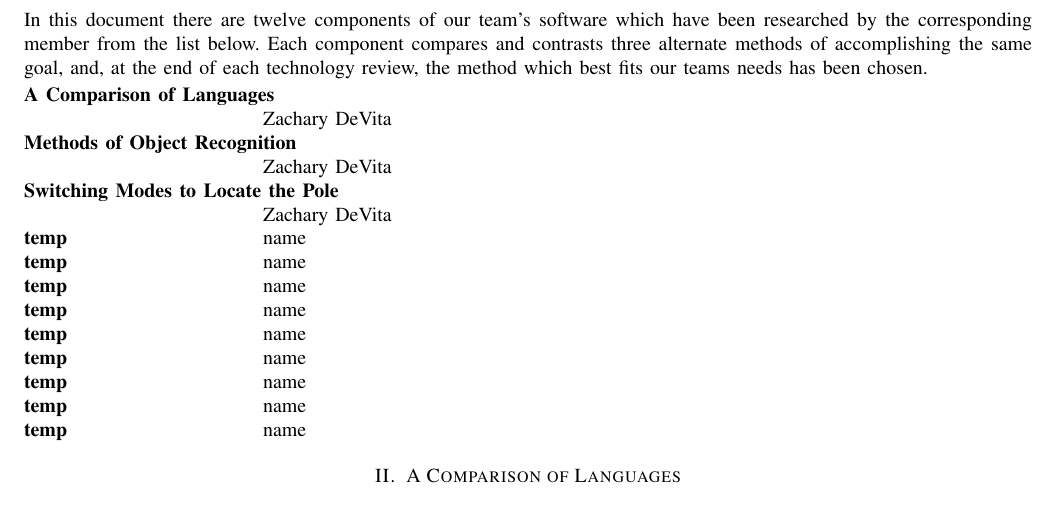
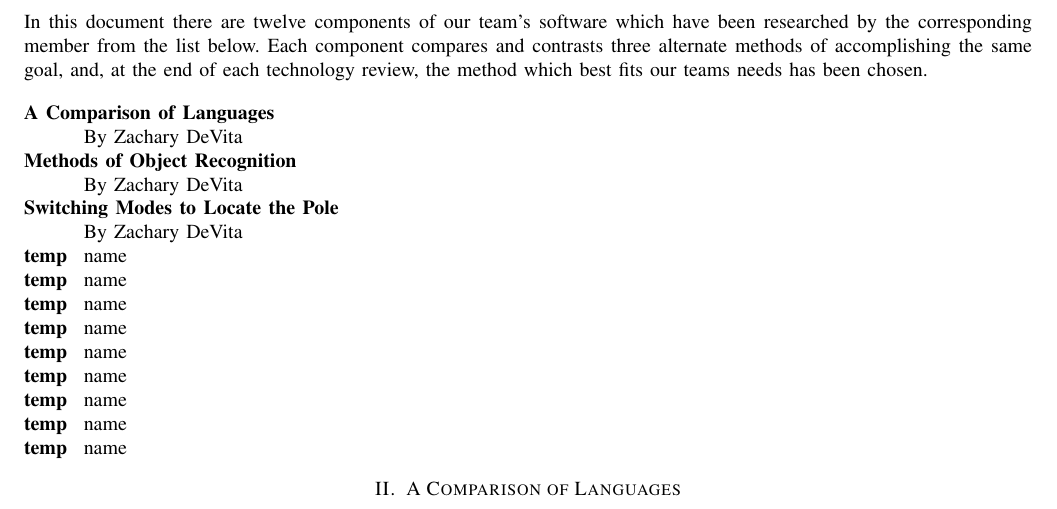
Before and after one commit to ARLISS-oregonstate-1617capstone/ARLISS-Micro-Satellite-Project, a LaTeX paper (docs/TechReview/tech.tex): part of page 4 of 10, cut so that both start at the same text. Compiled offline with pdfLaTeX; a missing font is replaced by an installed copy or a similar font; a LaTeX package or settings file that is missing is left out.

Commit message:
updated template
Fixed stupid looking indents in introduction

```diff
--- a/docs/TechReview/tech.tex
+++ b/docs/TechReview/tech.tex
@@ -36,13 +36,14 @@
 
 In this document there are twelve components of our team's software which have been researched by the corresponding member from the list below. Each component compares and contrasts three alternate methods of accomplishing the same goal, and, at the end of each technology review, the method which best fits our teams needs has been chosen.
 
-\begin{description}[leftmargin=12em,style=nextline]
+\vspace{.3cm}
+\begin{description}[leftmargin=3em,style=nextline]
 	\item[A Comparison of Languages]
-		Zachary DeVita
+		By Zachary DeVita
 	\item[Methods of Object Recognition]
-		Zachary DeVita
+		By Zachary DeVita
 	\item[Switching Modes to Locate the Pole]
-		Zachary DeVita
+		By Zachary DeVita
 	\item[temp]
 		name
 	\item[temp]
```
